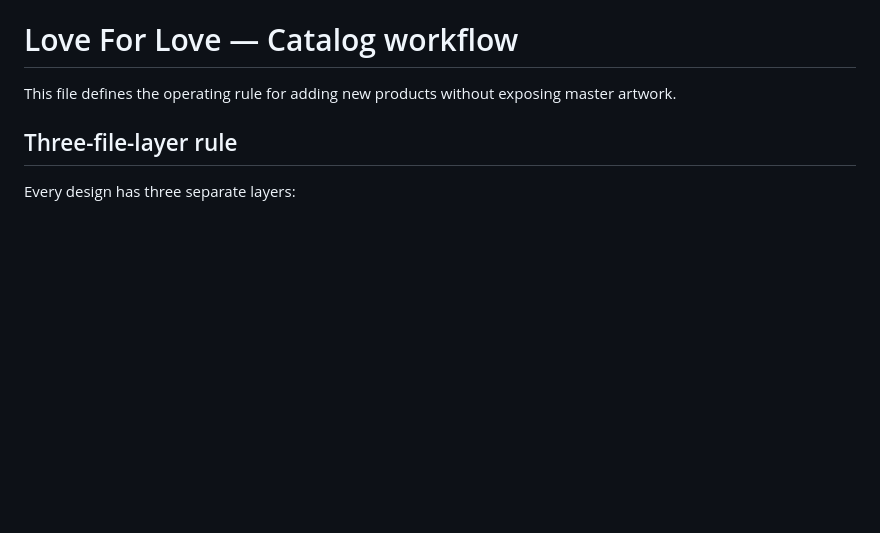
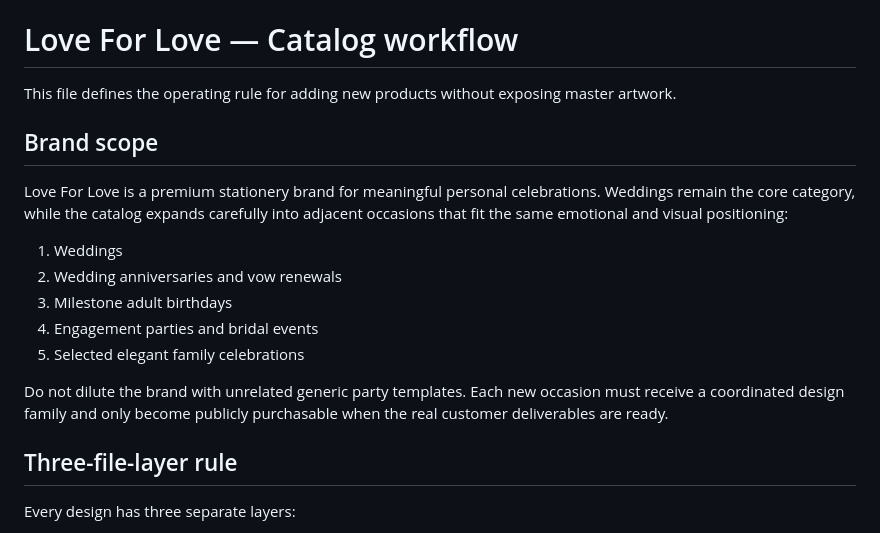
Before and after one commit to medzenter-svg/loveforlove.com, a Markdown page: store/CATALOG_GUIDE.md, the part around one of its changes. GitHub-like rendering; blank space fills up the shorter version.

```diff
--- a/store/CATALOG_GUIDE.md
+++ b/store/CATALOG_GUIDE.md
@@ -1,6 +1,18 @@
 # Love For Love — Catalog workflow
 
 This file defines the operating rule for adding new products without exposing master artwork.
+
+## Brand scope
+
+Love For Love is a premium stationery brand for meaningful personal celebrations. Weddings remain the core category, while the catalog expands carefully into adjacent occasions that fit the same emotional and visual positioning:
+
+1. Weddings
+2. Wedding anniversaries and vow renewals
+3. Milestone adult birthdays
+4. Engagement parties and bridal events
+5. Selected elegant family celebrations
+
+Do not dilute the brand with unrelated generic party templates. Each new occasion must receive a coordinated design family and only become publicly purchasable when the real customer deliverables are ready.
 
 ## Three-file-layer rule
 
```
Also changed, not shown: other parts of store/CATALOG_GUIDE.md (+59 -13 lines).
